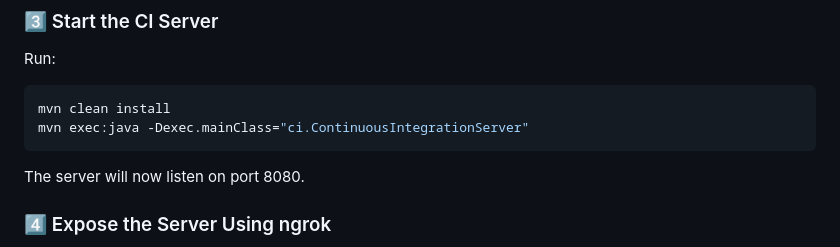
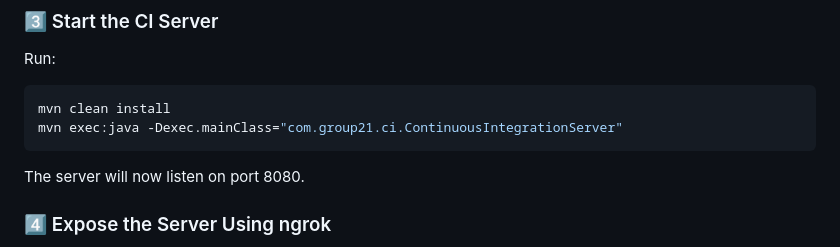
Before and after one commit to floralsea/dd2480-group21-ci, a Markdown page: README.md, the part around the change. GitHub-like rendering.

Commit message:
docs: Update Implementation section in README.md  (#6)
Update the Implementation section, small changes after refactor the project to maven structure.

````diff
--- a/README.md
+++ b/README.md
@@ -73,7 +73,7 @@ echo $GITHUB_TOKEN
 Run:
 ```sh
 mvn clean install
-mvn exec:java -Dexec.mainClass="ci.ContinuousIntegrationServer"
+mvn exec:java -Dexec.mainClass="com.group21.ci.ContinuousIntegrationServer"
 ```
 The server will now listen on port 8080.
 
````
